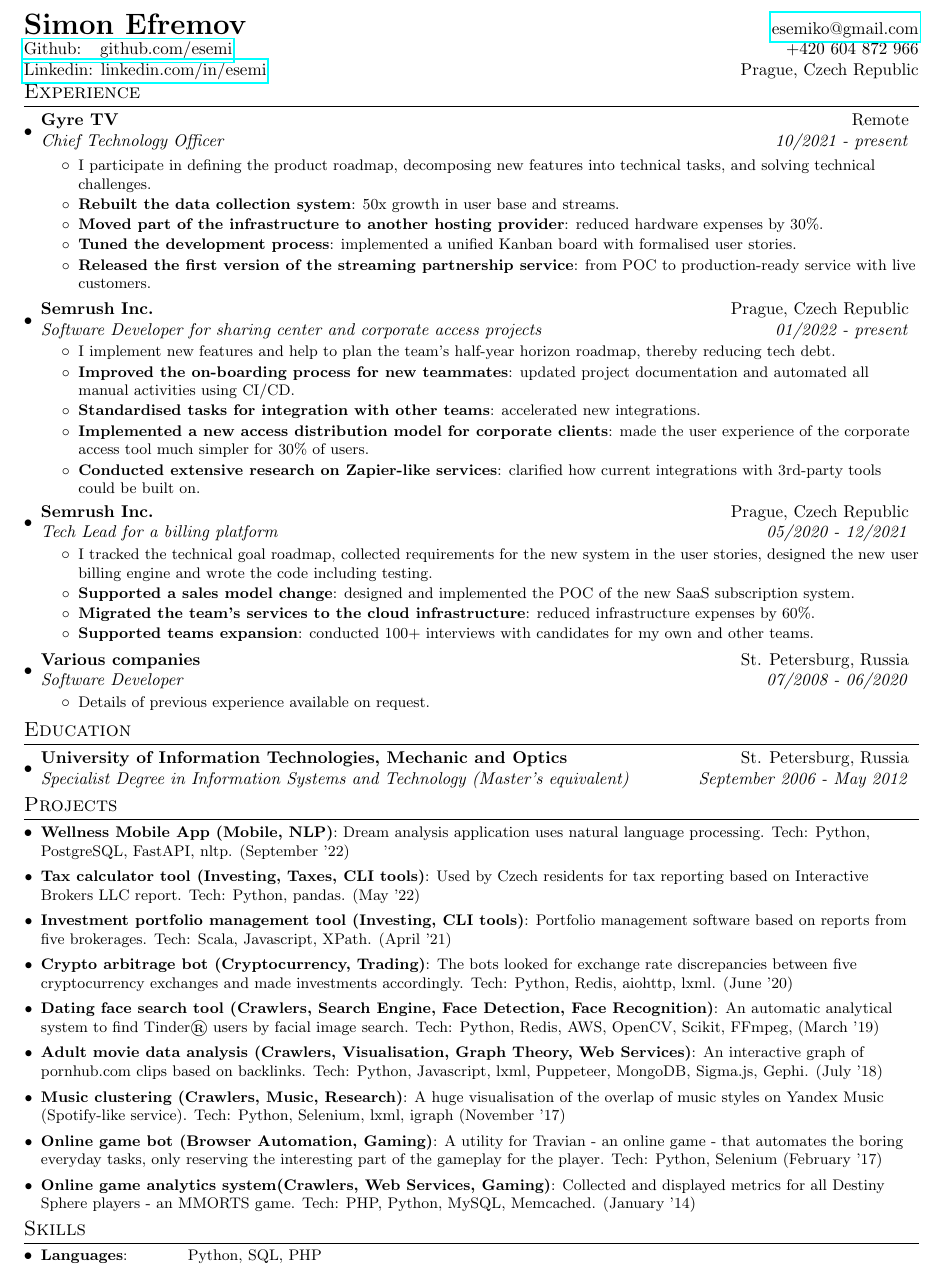
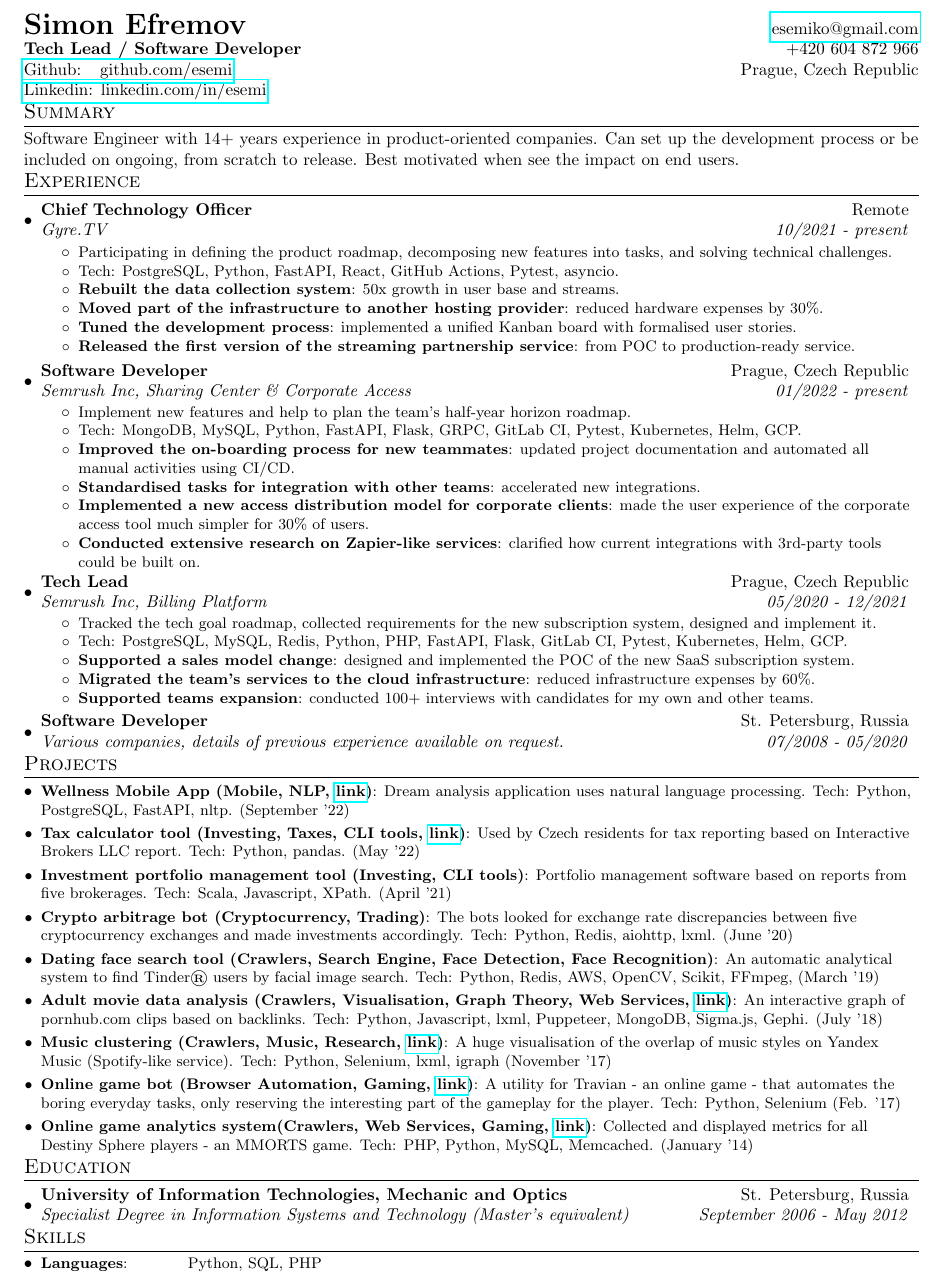
Before and after one commit to esemi/esemi.github.io, a LaTeX CV (cv.tex): part of the page, cut so that both start at the same text. Compiled offline with pdfLaTeX.

Commit message:
:sparkles:cv up

```diff
--- a/cv.tex
+++ b/cv.tex
@@ -72,6 +72,7 @@
 \newcommand{\resumeSubHeadingListEnd}{\end{itemize}}
 \newcommand{\resumeItemListStart}{\begin{itemize}}
 \newcommand{\resumeItemListEnd}{\end{itemize}\vspace{-5pt}}
+\newcommand{\padding}{\vspace{1.6pt}}
 \NumTabs{20}
 
 %-----------------------------
@@ -82,28 +83,32 @@
 %----------HEADING-----------------
 \begin{tabular*}{\textwidth}{l@{\extracolsep{\fill}}r}
   \textbf{\LARGE Simon Efremov} & \href{mailto:esemiko@gmail.com}{esemiko@gmail.com}\\
-  \href{https://github.com/esemi}{Github: ~~github.com/esemi} & +420 604 872 966 \\
-  \href{https://www.linkedin.com/in/esemi/}{Linkedin: linkedin.com/in/esemi} & Prague, Czech Republic \\
+  \textbf{Tech Lead / Software Developer} & +420 604 872 966\\
+  \href{https://github.com/esemi}{Github: ~~github.com/esemi} & Prague, Czech Republic\\
+  \href{https://www.linkedin.com/in/esemi/}{Linkedin: linkedin.com/in/esemi}\\
 
 
 \end{tabular*}
 
-% TODO не слишком ли перекос в сторону бизнеса и импакта? Как то без техники совсем грустно =(
-% TODO шаблон сильно лучше? https://docs.google.com/document/d/1-7QVHhYfiMZmTe5L1P6PEs10NZnXSCGHcyN9P72APHk/edit
-% TODO не нужно ли поменять местами название компании с тайтлом?
 % TODO не пестрит ли в глазах от форматирования на всей странице?
 % TODO нужно ли добавить ссылки на статьи/сервисы, если они на русском (сервисы)?
-% TODO список базвордов бесит и хочется его уменьшить, оставил только те, с которыми есть либо обширный опыт либо желание работатьс. Это норм вообще или нужен индусский подход для автопарсеров с перечислением всего что видел?
 
 %-----------EXPERIENCE-----------------
 \vspace{-5pt}
+\section{Summary}
+Software Engineer with 14+ years experience in product-oriented companies. Can set up the development process or be included on ongoing, from scratch to release. Best motivated when see the impact on end users.
+\vspace{-5pt}
+
+%-----------EXPERIENCE-----------------
+
 \section{Experience}
   \resumeSubHeadingListStart
-    \resumeSubheading{Gyre TV}{Remote}
-    {Chief Technology Officer}{10/2021 - present}
+    \resumeSubheading{Chief Technology Officer}{Remote}
+    {Gyre.TV}{10/2021 - present}
 
     \resumeItemListStart
-        \resumeItemWithoutTitle{I participate in defining the product roadmap, decomposing new features into technical tasks, and solving technical challenges.}
+        \resumeItemWithoutTitle{Participating in defining the product roadmap, decomposing new features into tasks, and solving technical challenges.}
+        \resumeItemWithoutTitle{Tech: PostgreSQL, Python, FastAPI, React, GitHub Actions, Pytest, asyncio.}
         \resumeItem{Rebuilt the data collection system}
         {50x growth in user base and streams.}
         \resumeItem{Moved part of the infrastructure to another hosting provider}
@@ -111,15 +116,16 @@
         \resumeItem{Tuned the development process}
         {implemented a unified Kanban board with formalised user stories.}
         \resumeItem{Released the first version of the streaming partnership service}
-        {from POC to production-ready service with live customers.}
+        {from POC to production-ready service.}
     \resumeItemListEnd
 
-    \vspace{2pt}
+    \padding
 
-    \resumeSubheading{Semrush Inc.}{Prague, Czech Republic}
-    {Software Developer for sharing center and corporate access projects}{01/2022 - present}
+    \resumeSubheading{Software Developer}{Prague, Czech Republic}
+    {Semrush Inc, Sharing Center \& Corporate Access}{01/2022 - present}
     \resumeItemListStart
-        \resumeItemWithoutTitle{I implement new features and help to plan the team's half-year horizon roadmap, thereby reducing tech debt.}
+        \resumeItemWithoutTitle{Implement new features and help to plan the team's half-year horizon roadmap.}
+        \resumeItemWithoutTitle{Tech: MongoDB, MySQL, Python, FastAPI, Flask, GRPC, GitLab CI, Pytest, Kubernetes, Helm, GCP.}
         \resumeItem{Improved the on-boarding process for new teammates}
         {updated project documentation and automated all manual activities using CI/CD.}
         \resumeItem{Standardised tasks for integration with other teams}
@@ -130,12 +136,13 @@
         {clarified how current integrations with 3rd-party tools could be built on.}
     \resumeItemListEnd
 
-    \vspace{2pt}
+    \padding
 
-    \resumeSubheading{Semrush Inc.}{Prague, Czech Republic}
-    {Tech Lead for a billing platform}{05/2020 - 12/2021}
+    \resumeSubheading{Tech Lead}{Prague, Czech Republic}
+    {Semrush Inc, Billing Platform}{05/2020 - 12/2021}
     \resumeItemListStart
-        \resumeItemWithoutTitle{I tracked the technical goal roadmap, collected requirements for the new system in the user stories, designed the new user billing engine and wrote the code including testing.}
+        \resumeItemWithoutTitle{Tracked the tech goal roadmap, collected requirements for the new subscription system, designed and implement it.}
+        \resumeItemWithoutTitle{Tech: PostgreSQL, MySQL, Redis, Python, PHP, FastAPI, Flask, GitLab CI, Pytest, Kubernetes, Helm, GCP.}
         \resumeItem{Supported a sales model change}
         {designed and implemented the POC of the new SaaS subscription system.}
         \resumeItem{Migrated the team’s services to the cloud infrastructure}
@@ -144,17 +151,45 @@
         {conducted 100+ interviews with candidates for my own and other teams.}
     \resumeItemListEnd
 
-    \vspace{2pt}
+    \padding
 
-    \resumeSubheading{Various companies}{St. Petersburg, Russia}
-    {Software Developer}{07/2008 - 06/2020}
-    \resumeItemListStart
-        \resumeItemWithoutTitle
-        {Details of previous experience available on request.}
-    \resumeItemListEnd
+    \resumeSubheading{Software Developer}{St. Petersburg, Russia}
+    {Various companies, details of previous experience available on request.}{07/2008 - 05/2020}
 \resumeSubHeadingListEnd
 \vspace{-5pt}
 
+%-----------PROJECTS-----------------
+\section{Projects}
+    \resumeSubHeadingListStart
+
+    \resumeSubItem{Wellness Mobile App (Mobile, NLP, \href{https://apps.apple.com/us/app/id1629296601}{link})}{Dream analysis application uses natural language processing. Tech: Python, PostgreSQL, FastAPI, nltp. (September '22)}
+    \padding
+
+    \resumeSubItem{Tax calculator tool (Investing, Taxes, CLI tools, \href{https://github.com/esemi/investments/tree/devel\#investments}{link})}{Used by Czech residents for tax reporting based on Interactive Brokers LLC report. Tech: Python, pandas. (May '22)}
+    \padding
+
+    \resumeSubItem{Investment portfolio management tool (Investing, CLI tools)}{Portfolio management software based on reports from five brokerages. Tech: Scala, Javascript, XPath. (April '21)}
+    \padding
+
+    \resumeSubItem{Crypto arbitrage bot (Cryptocurrency, Trading)}{The bots looked for exchange rate discrepancies between five cryptocurrency exchanges and made investments accordingly. Tech: Python, Redis, aiohttp, lxml. (June '20)}
+    \padding
+
+    \resumeSubItem{Dating face search tool  (Crawlers, Search Engine, Face Detection, Face Recognition)}{An automatic analytical system to find Tinder® users by facial image search. Tech: Python, Redis, AWS, OpenCV, Scikit, FFmpeg, (March '19)}
+    \padding
+
+    \resumeSubItem{Adult movie data analysis (Crawlers, Visualisation, Graph Theory, Web Services, \href{https://esemi.github.io/pornhub-graph/}{link})}{An interactive graph of pornhub.com clips based on backlinks. Tech: Python, Javascript, lxml, Puppeteer, MongoDB, Sigma.js, Gephi. (July '18)}
+    \padding
+
+    \resumeSubItem{Music clustering (Crawlers, Music, Research, \href{https://habr.com/ru/company/semrush/blog/337216/}{link})}{A huge visualisation of the overlap of music styles on Yandex Music (Spotify-like service). Tech: Python, Selenium, lxml, igraph (November '17)}
+    \padding
+
+    \resumeSubItem{Online game bot (Browser Automation, Gaming, \href{https://github.com/esemi/travian-manager\#travian-manager-bot}{link})}{A utility for Travian - an online game - that automates the boring everyday tasks, only reserving the interesting part of the gameplay for the player. Tech: Python, Selenium (Feb. '17)}
+    \padding
+
+    \resumeSubItem{Online game analytics system(Crawlers, Web Services, Gaming, \href{https://dseye.ru/}{link})}{Collected and displayed metrics for all Destiny Sphere players - an MMORTS game. Tech: PHP, Python, MySQL, Memcached. (January '14)}
+
+\resumeSubHeadingListEnd
+\vspace{-5pt}
 
 %-----------EDUCATION-----------------
 \section{Education}
@@ -163,41 +198,6 @@
         {University of Information Technologies, Mechanic and Optics}{St. Petersburg, Russia}
         {Specialist Degree in Information Systems and Technology (Master’s equivalent)}{September 2006 - May 2012}
     \resumeSubHeadingListEnd
-\vspace{-5pt}
-
-%-----------PROJECTS-----------------
-\section{Projects}
-    \resumeSubHeadingListStart
-
-    %\resumeSubItem{IMDB Visualiser (Visualisation, Graph Theory)}{Interactive graph of films and actors, based on links between them on imdb.com. Tech: Golang, Neo4j, Javascript. (work in progress)}
-    %\vspace{2pt}
-
-    \resumeSubItem{Wellness Mobile App (Mobile, NLP)}{Dream analysis application uses natural language processing. Tech: Python, PostgreSQL, FastAPI, nltp. (September '22)}
-    \vspace{2pt}
-
-    \resumeSubItem{Tax calculator tool (Investing, Taxes, CLI tools)}{Used by Czech residents for tax reporting based on Interactive Brokers LLC report. Tech: Python, pandas. (May '22)}
-    \vspace{2pt}
-
-    \resumeSubItem{Investment portfolio management tool (Investing, CLI tools)}{Portfolio management software based on reports from five brokerages. Tech: Scala, Javascript, XPath. (April '21)}
-    \vspace{2pt}
-
-    \resumeSubItem{Crypto arbitrage bot (Cryptocurrency, Trading)}{The bots looked for exchange rate discrepancies between five cryptocurrency exchanges and made investments accordingly. Tech: Python, Redis, aiohttp, lxml. (June '20)}
-    \vspace{2pt}
-
-    \resumeSubItem{Dating face search tool  (Crawlers, Search Engine, Face Detection, Face Recognition)}{An automatic analytical system to find Tinder® users by facial image search. Tech: Python, Redis, AWS, OpenCV, Scikit, FFmpeg, (March '19)}
-    \vspace{2pt}
-
-    \resumeSubItem{Adult movie data analysis (Crawlers, Visualisation, Graph Theory, Web Services)}{An interactive graph of pornhub.com clips based on backlinks. Tech: Python, Javascript, lxml, Puppeteer, MongoDB, Sigma.js, Gephi. (July '18)}
-    \vspace{2pt}
-
-    \resumeSubItem{Music clustering (Crawlers, Music, Research)}{A huge visualisation of the overlap of music styles on Yandex Music (Spotify-like service). Tech: Python, Selenium, lxml, igraph (November '17)}
-    \vspace{2pt}
-
-    \resumeSubItem{Online game bot (Browser Automation, Gaming)}{A utility for Travian - an online game - that automates the boring everyday tasks, only reserving the interesting part of the gameplay for the player. Tech: Python, Selenium (February '17)}
-    \vspace{2pt}
-    \resumeSubItem{Online game analytics system(Crawlers, Web Services, Gaming)}{Collected and displayed metrics for all Destiny Sphere players - an MMORTS game. Tech: PHP, Python, MySQL, Memcached. (January '14)}
-
-\resumeSubHeadingListEnd
 \vspace{-5pt}
 
 %-----------SKILLS-----------------
```
